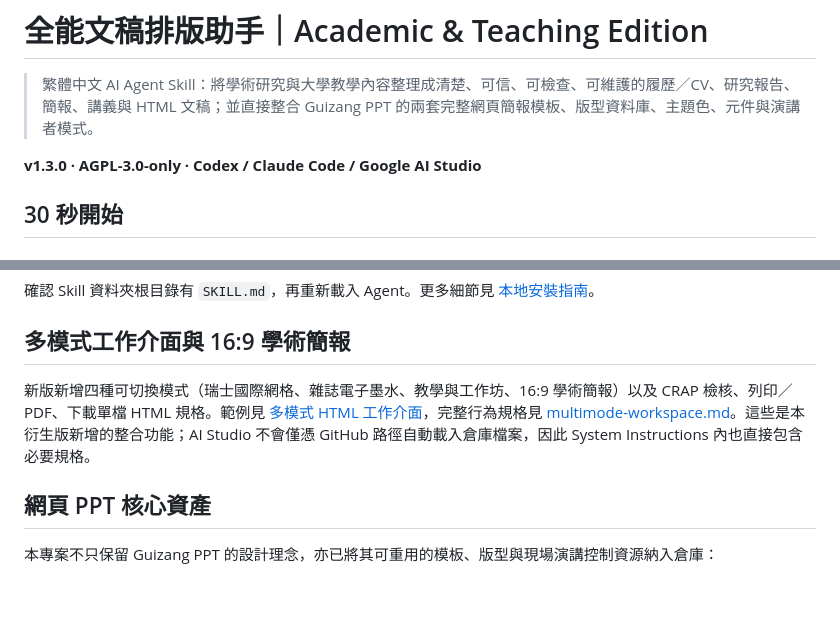
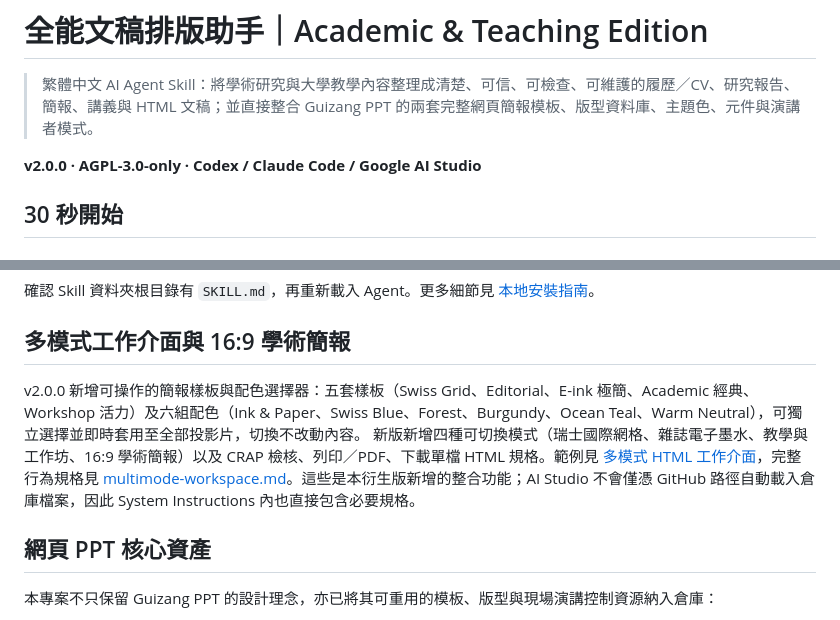
Before and after one commit to wallacechiu-purestudio/all-purpose-document-layout-assistant, a Markdown page: README.md, 2 parts joined by grey strips. Drawn GitHub-style; blank space fills up the shorter version.

Commit message:
docs: announce v2.0 rich template and palette system

```diff
--- a/README.md
+++ b/README.md
@@ -2,7 +2,7 @@
 
 > 繁體中文 AI Agent Skill：將學術研究與大學教學內容整理成清楚、可信、可檢查、可維護的履歷／CV、研究報告、簡報、講義與 HTML 文稿；並直接整合 Guizang PPT 的兩套完整網頁簡報模板、版型資料庫、主題色、元件與演講者模式。
 
-**v1.3.0 · AGPL-3.0-only · Codex / Claude Code / Google AI Studio**
+**v2.0.0 · AGPL-3.0-only · Codex / Claude Code / Google AI Studio**
 
 ## 30 秒開始
 
@@ -40,7 +40,7 @@ npx skills add https://github.com/wallacechiu-purestudio/all-purpose-document-la
 
 ## 多模式工作介面與 16:9 學術簡報
 
-新版新增四種可切換模式（瑞士國際網格、雜誌電子墨水、教學與工作坊、16:9 學術簡報）以及 CRAP 檢核、列印／PDF、下載單檔 HTML 規格。範例見 [多模式 HTML 工作介面](assets/multimode-document-studio-template.html)，完整行為規格見 [multimode-workspace.md](references/multimode-workspace.md)。這些是本衍生版新增的整合功能；AI Studio 不會僅憑 GitHub 路徑自動載入倉庫檔案，因此 System Instructions 內也直接包含必要規格。
+v2.0.0 新增可操作的簡報樣板與配色選擇器：五套樣板（Swiss Grid、Editorial、E-ink 極簡、Academic 經典、Workshop 活力）及六組配色（Ink & Paper、Swiss Blue、Forest、Burgundy、Ocean Teal、Warm Neutral），可獨立選擇並即時套用至全部投影片，切換不改動內容。 新版新增四種可切換模式（瑞士國際網格、雜誌電子墨水、教學與工作坊、16:9 學術簡報）以及 CRAP 檢核、列印／PDF、下載單檔 HTML 規格。範例見 [多模式 HTML 工作介面](assets/multimode-document-studio-template.html)，完整行為規格見 [multimode-workspace.md](references/multimode-workspace.md)。這些是本衍生版新增的整合功能；AI Studio 不會僅憑 GitHub 路徑自動載入倉庫檔案，因此 System Instructions 內也直接包含必要規格。
 
 ## 網頁 PPT 核心資產
 
```
